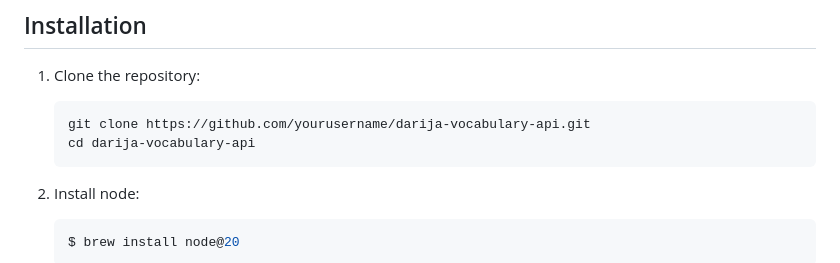
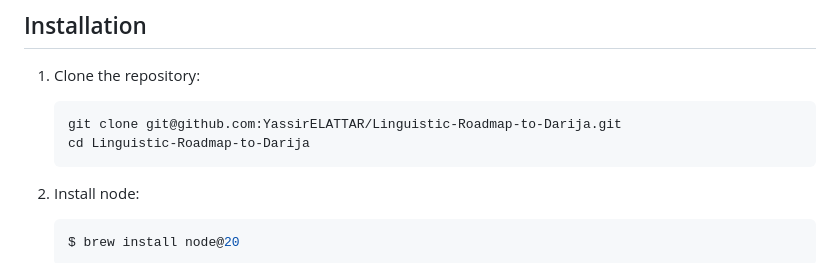
Before and after one commit to YassirELATTAR/Linguistic-Roadmap-to-Darija, a Markdown page: README.md, the part around the change. Drawn GitHub-style.

````diff
--- a/README.md
+++ b/README.md
@@ -22,8 +22,8 @@ This project is an Express.js application designed to handle various endpoints f
 
 1. Clone the repository:
     ```bash
-    git clone https://github.com/yourusername/darija-vocabulary-api.git
-    cd darija-vocabulary-api
+    git clone git@github.com:YassirELATTAR/Linguistic-Roadmap-to-Darija.git
+    cd Linguistic-Roadmap-to-Darija
     ```
 
 2.  Install node:
````
